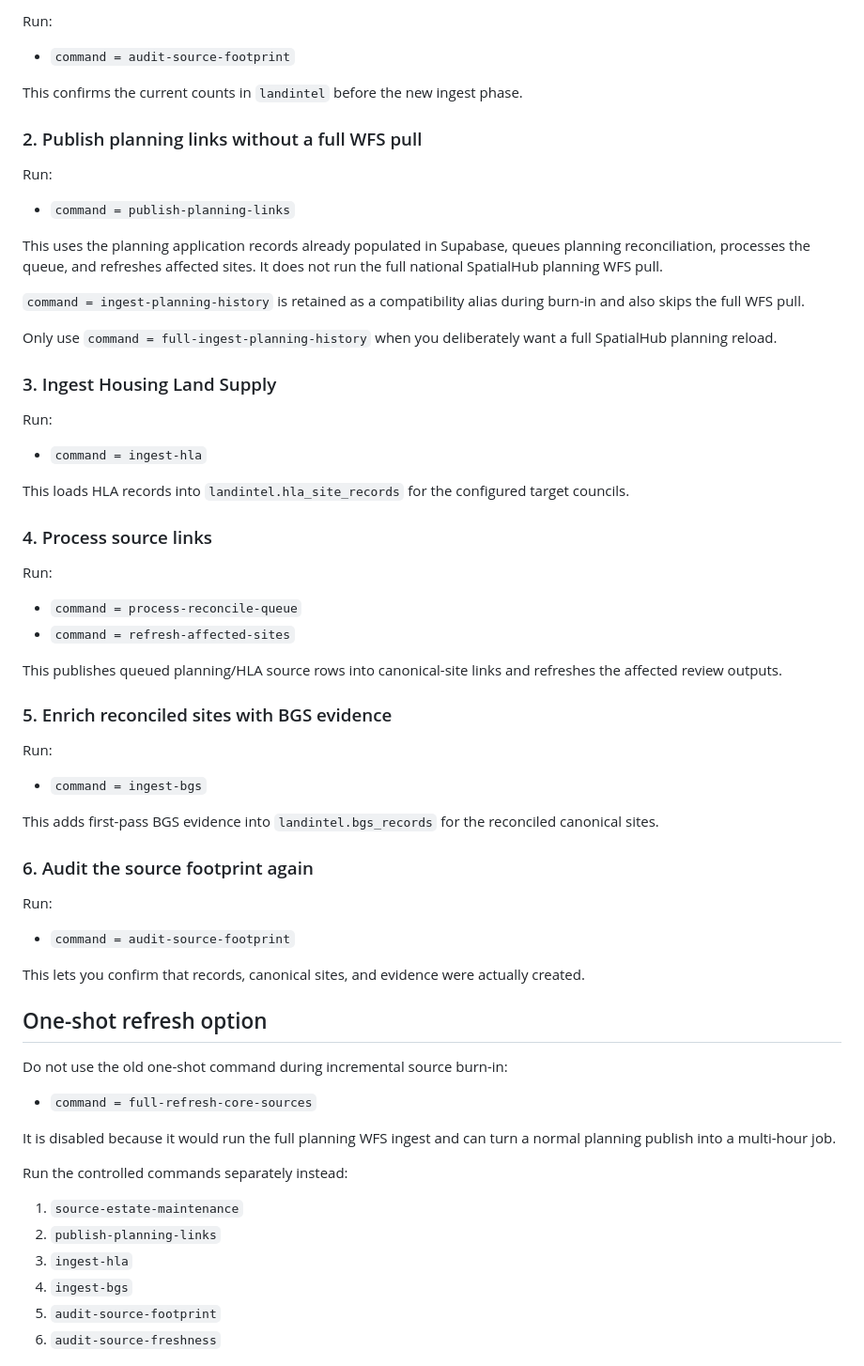
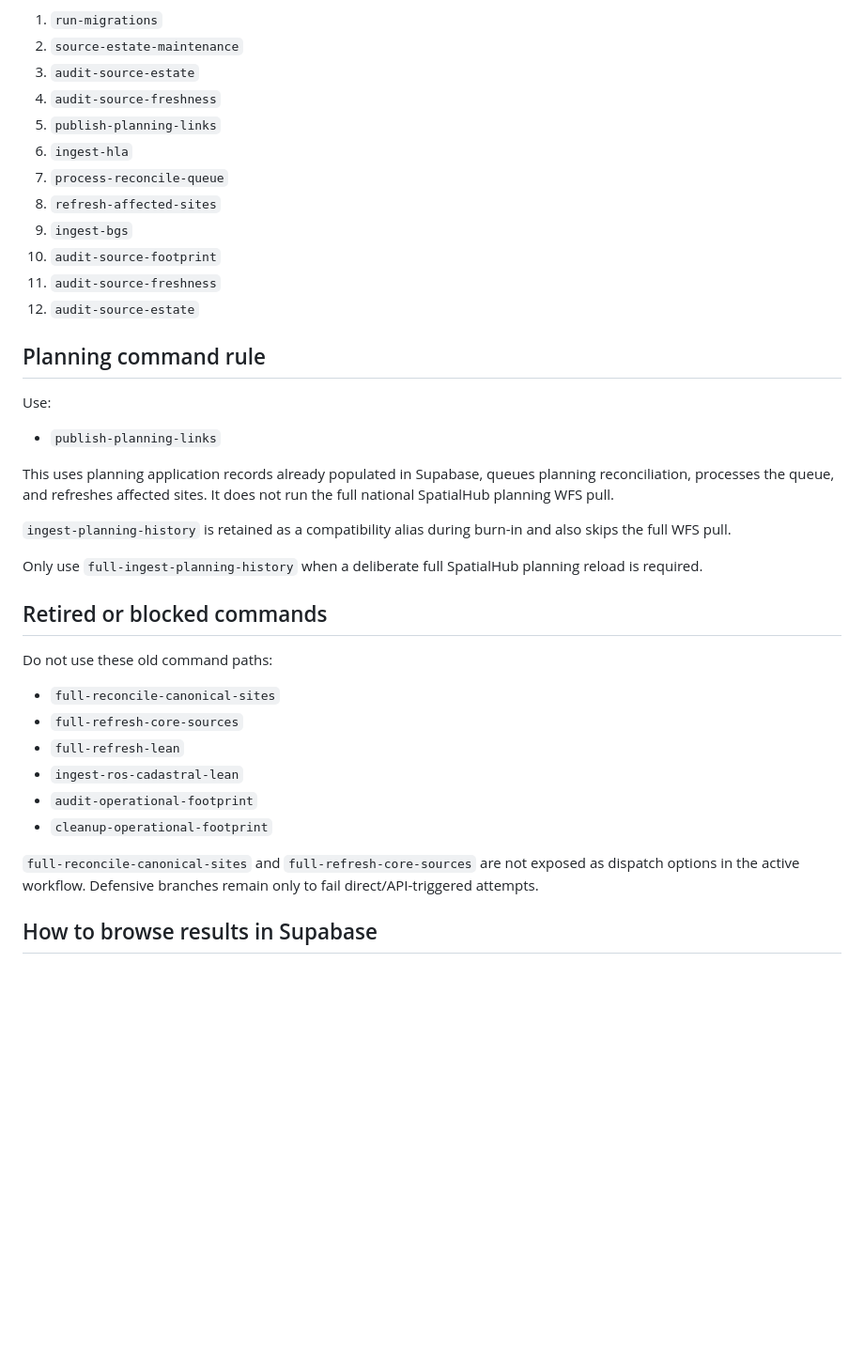
Before and after one commit to LDN-reece/LandIntel, a Markdown page: app/docs/github-actions-sources-runbook.md, the part around one of its changes. Shown at 94% size. Rendered like a GitHub page; blank space fills up the shorter version.

Commit message:
Update source runbook for Phase One execution lock

```diff
--- a/app/docs/github-actions-sources-runbook.md
+++ b/app/docs/github-actions-sources-runbook.md
@@ -65,69 +74,41 @@ Present for later phases but not yet heavily used in this workflow:
 
-Run:
+1. `run-migrations`
+2. `source-estate-maintenance`
+3. `audit-source-estate`
+4. `audit-source-freshness`
+5. `publish-planning-links`
+6. `ingest-hla`
+7. `process-reconcile-queue`
+8. `refresh-affected-sites`
+9. `ingest-bgs`
+10. `audit-source-footprint`
+11. `audit-source-freshness`
+12. `audit-source-estate`
 
-- `command = audit-source-footprint`
+## Planning command rule
 
-This confirms the current counts in `landintel` before the new ingest phase.
+Use:
 
-### 2. Publish planning links without a full WFS pull
+- `publish-planning-links`
 
-Run:
+This uses planning application records already populated in Supabase, queues planning reconciliation, processes the queue, and refreshes affected sites. It does not run the full national SpatialHub planning WFS pull.
 
-- `command = publish-planning-links`
+`ingest-planning-history` is retained as a compatibility alias during burn-in and also skips the full WFS pull.
 
-This uses the planning application records already populated in Supabase, queues planning reconciliation, processes the queue, and refreshes affected sites. It does not run the full national SpatialHub planning WFS pull.
+Only use `full-ingest-planning-history` when a deliberate full SpatialHub planning reload is required.
 
-`command = ingest-planning-history` is retained as a compatibility alias during burn-in and also skips the full WFS pull.
+## Retired or blocked commands
 
-Only use `command = full-ingest-planning-history` when you deliberately want a full SpatialHub planning reload.
+Do not use these old command paths:
 
-### 3. Ingest Housing Land Supply
+- `full-reconcile-canonical-sites`
+- `full-refresh-core-sources`
+- `full-refresh-lean`
+- `ingest-ros-cadastral-lean`
+- `audit-operational-footprint`
+- `cleanup-operational-footprint`
 
-Run:
+`full-reconcile-canonical-sites` and `full-refresh-core-sources` are not exposed as dispatch options in the active workflow. Defensive branches remain only to fail direct/API-triggered attempts.
 
-- `command = ingest-hla`
+## How to browse results in Supabase
 
-This loads HLA records into `landintel.hla_site_records` for the configured target councils.
-
-### 4. Process source links
-
-Run:
-
-- `command = process-reconcile-queue`
-- `command = refresh-affected-sites`
-
-This publishes queued planning/HLA source rows into canonical-site links and refreshes the affected review outputs.
-
-### 5. Enrich reconciled sites with BGS evidence
-
-Run:
-
-- `command = ingest-bgs`
-
-This adds first-pass BGS evidence into `landintel.bgs_records` for the reconciled canonical sites.
-
-### 6. Audit the source footprint again
-
-Run:
-
-- `command = audit-source-footprint`
-
-This lets you confirm that records, canonical sites, and evidence were actually created.
-
-## One-shot refresh option
-
-Do not use the old one-shot command during incremental source burn-in:
-
-- `command = full-refresh-core-sources`
-
-It is disabled because it would run the full planning WFS ingest and can turn a normal planning publish into a multi-hour job.
-
-Run the controlled commands separately instead:
-
-1. `source-estate-maintenance`
-2. `publish-planning-links`
-3. `ingest-hla`
-4. `ingest-bgs`
-5. `audit-source-footprint`
-6. `audit-source-freshness`
-
```
Also changed, not shown: other parts of app/docs/github-actions-sources-runbook.md (+42 -71 lines).
